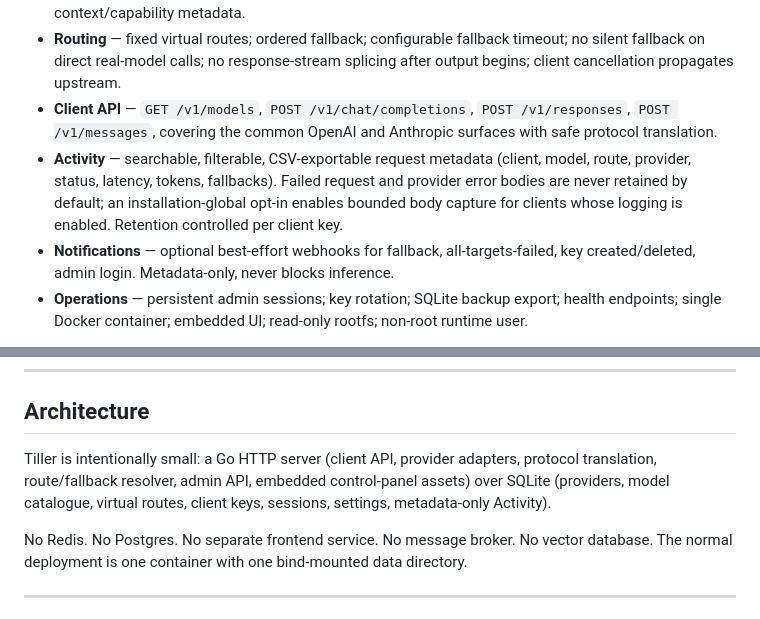
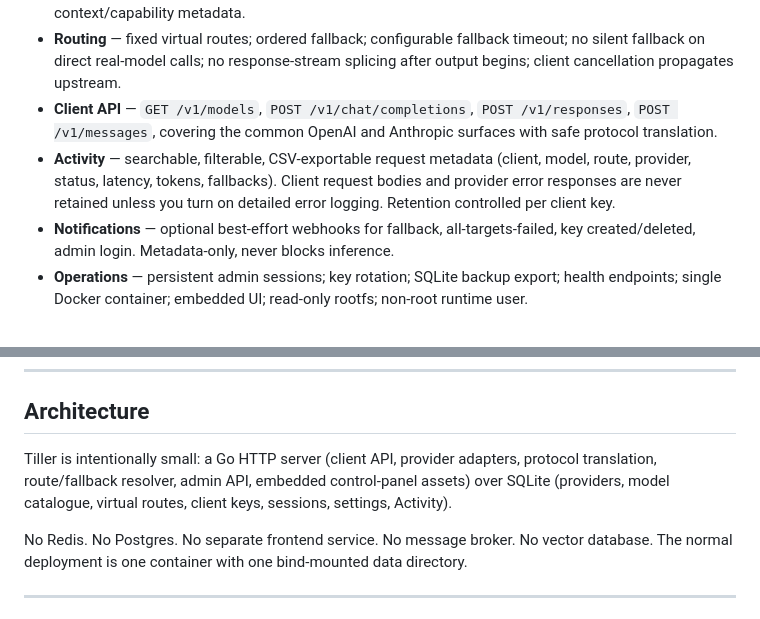
Before and after one commit to berenebot-agent/tiller-router, a Markdown page: README.md, 2 parts joined by grey strips. GitHub-like rendering.

Commit message:
Fix Activity logging accuracy in README

```diff
--- a/README.md
+++ b/README.md
@@ -84,7 +84,7 @@ Each attempt is visible in Activity, including the fallback — the client gets
 - **Providers & models** — multiple named instances; credentials entered once; automatic catalogue discovery; manual/periodic refresh; retired models preserved rather than silently remapped; context/capability metadata.
 - **Routing** — fixed virtual routes; ordered fallback; configurable fallback timeout; no silent fallback on direct real-model calls; no response-stream splicing after output begins; client cancellation propagates upstream.
 - **Client API** — `GET /v1/models`, `POST /v1/chat/completions`, `POST /v1/responses`, `POST /v1/messages`, covering the common OpenAI and Anthropic surfaces with safe protocol translation.
-- **Activity** — searchable, filterable, CSV-exportable request metadata (client, model, route, provider, status, latency, tokens, fallbacks). Failed request and provider error bodies are never retained by default; an installation-global opt-in enables bounded body capture for clients whose logging is enabled. Retention controlled per client key.
+- **Activity** — searchable, filterable, CSV-exportable request metadata (client, model, route, provider, status, latency, tokens, fallbacks). Client request bodies and provider error responses are never retained unless you turn on detailed error logging. Retention controlled per client key.
 - **Notifications** — optional best-effort webhooks for fallback, all-targets-failed, key created/deleted, admin login. Metadata-only, never blocks inference.
 - **Operations** — persistent admin sessions; key rotation; SQLite backup export; health endpoints; single Docker container; embedded UI; read-only rootfs; non-root runtime user.
 
@@ -245,7 +245,7 @@ With a Single key, `main` can be redirected from the control panel without chang
 
 ## Architecture
 
-Tiller is intentionally small: a Go HTTP server (client API, provider adapters, protocol translation, route/fallback resolver, admin API, embedded control-panel assets) over SQLite (providers, model catalogue, virtual routes, client keys, sessions, settings, metadata-only Activity).
+Tiller is intentionally small: a Go HTTP server (client API, provider adapters, protocol translation, route/fallback resolver, admin API, embedded control-panel assets) over SQLite (providers, model catalogue, virtual routes, client keys, sessions, settings, Activity).
 
 No Redis. No Postgres. No separate frontend service. No message broker. No vector database. The normal deployment is one container with one bind-mounted data directory.
 
```
